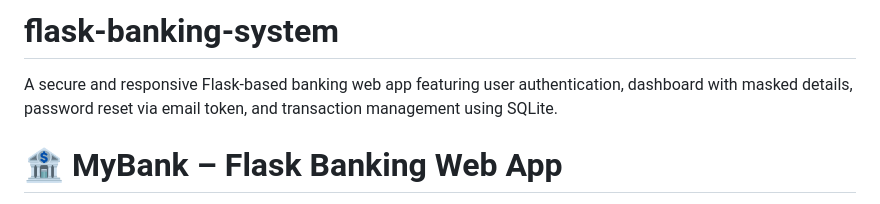
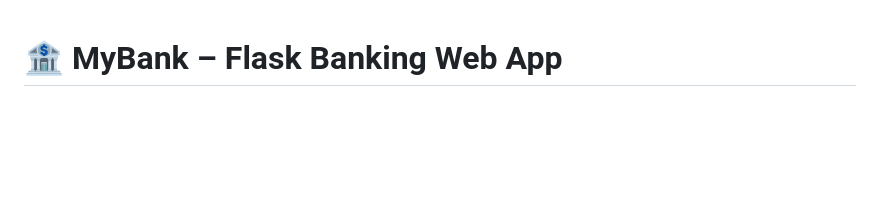
Before and after one commit to patil-kaivalya/flask-banking-system, a Markdown page: README.md, the part around the change. GitHub-like rendering; blank space fills up the shorter version.

Commit message:
Update project description in README.md

```diff
--- a/README.md
+++ b/README.md
@@ -1,7 +1,3 @@
-# flask-banking-system
-A secure and responsive Flask-based banking web app featuring user authentication, dashboard with masked details, password reset via email token, and transaction management using SQLite.
-
-
 
 # 🏦 MyBank – Flask Banking Web App
 
```
